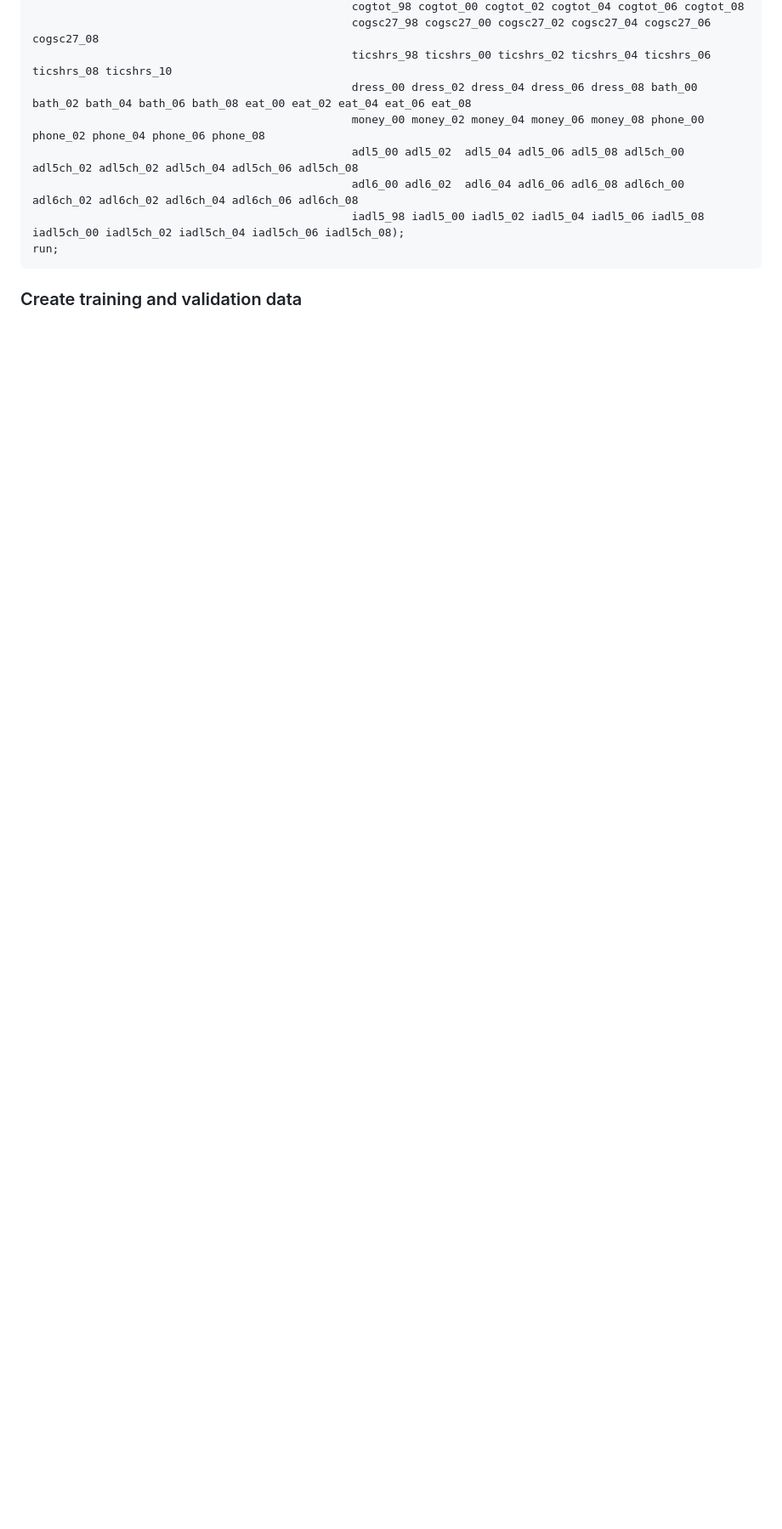
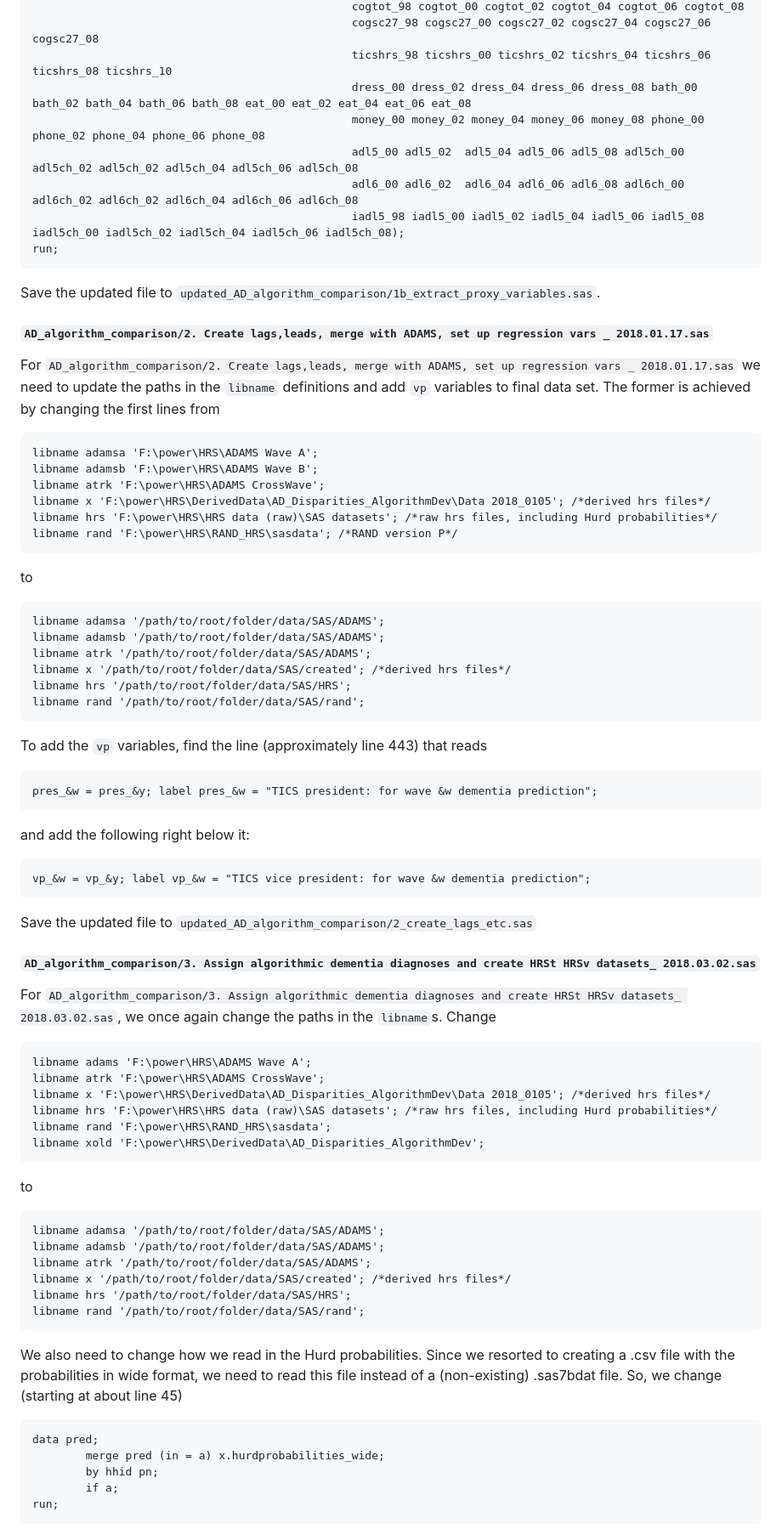
Before and after one commit to rmtrane/replication-of-gianattasio, a Markdown page: README.md, the part around one of its changes. Shown at 85% size. Drawn GitHub-style; blank space fills up the shorter version.

````diff
--- a/README.md
+++ b/README.md
@@ -454,4 +472,75 @@ data self_clean; set self (keep = hhid pn inw_00 inw_02 inw_04 inw_06 inw_08
 run;
 ```
 
-### Create training and validation data
+Save the updated file to
+`updated_AD_algorithm_comparison/1b_extract_proxy_variables.sas`.
+
+##### `AD_algorithm_comparison/2. Create lags,leads, merge with ADAMS, set up regression vars _ 2018.01.17.sas`
+
+For
+`AD_algorithm_comparison/2. Create lags,leads, merge with ADAMS, set up regression vars _ 2018.01.17.sas`
+we need to update the paths in the `libname` definitions and add `vp`
+variables to final data set. The former is achieved by changing the
+first lines from
+
+    libname adamsa 'F:\power\HRS\ADAMS Wave A';
+    libname adamsb 'F:\power\HRS\ADAMS Wave B';
+    libname atrk 'F:\power\HRS\ADAMS CrossWave';
+    libname x 'F:\power\HRS\DerivedData\AD_Disparities_AlgorithmDev\Data 2018_0105'; /*derived hrs files*/
+    libname hrs 'F:\power\HRS\HRS data (raw)\SAS datasets'; /*raw hrs files, including Hurd probabilities*/
+    libname rand 'F:\power\HRS\RAND_HRS\sasdata'; /*RAND version P*/
+
+to
+
+    libname adamsa '/path/to/root/folder/data/SAS/ADAMS';
+    libname adamsb '/path/to/root/folder/data/SAS/ADAMS';
+    libname atrk '/path/to/root/folder/data/SAS/ADAMS';
+    libname x '/path/to/root/folder/data/SAS/created'; /*derived hrs files*/
+    libname hrs '/path/to/root/folder/data/SAS/HRS';
+    libname rand '/path/to/root/folder/data/SAS/rand';
+
+To add the `vp` variables, find the line (approximately line 443) that
+reads
+
+    pres_&w = pres_&y; label pres_&w = "TICS president: for wave &w dementia prediction";
+
+and add the following right below it:
+
+    vp_&w = vp_&y; label vp_&w = "TICS vice president: for wave &w dementia prediction";
+
+Save the updated file to
+`updated_AD_algorithm_comparison/2_create_lags_etc.sas`
+
+##### `AD_algorithm_comparison/3. Assign algorithmic dementia diagnoses and create HRSt HRSv datasets_ 2018.03.02.sas`
+
+For
+`AD_algorithm_comparison/3. Assign algorithmic dementia diagnoses and create HRSt HRSv datasets_ 2018.03.02.sas`,
+we once again change the paths in the `libname`s. Change
+
+    libname adams 'F:\power\HRS\ADAMS Wave A';
+    libname atrk 'F:\power\HRS\ADAMS CrossWave';
+    libname x 'F:\power\HRS\DerivedData\AD_Disparities_AlgorithmDev\Data 2018_0105'; /*derived hrs files*/
+    libname hrs 'F:\power\HRS\HRS data (raw)\SAS datasets'; /*raw hrs files, including Hurd probabilities*/
+    libname rand 'F:\power\HRS\RAND_HRS\sasdata';
+    libname xold 'F:\power\HRS\DerivedData\AD_Disparities_AlgorithmDev';
+
+to
+
+    libname adamsa '/path/to/root/folder/data/SAS/ADAMS';
+    libname adamsb '/path/to/root/folder/data/SAS/ADAMS';
+    libname atrk '/path/to/root/folder/data/SAS/ADAMS';
+    libname x '/path/to/root/folder/data/SAS/created'; /*derived hrs files*/
+    libname hrs '/path/to/root/folder/data/SAS/HRS';
+    libname rand '/path/to/root/folder/data/SAS/rand';
+
+We also need to change how we read in the Hurd probabilities. Since we
+resorted to creating a .csv file with the probabilities in wide format,
+we need to read this file instead of a (non-existing) .sas7bdat file.
+So, we change (starting at about line 45)
+
+    data pred;
+            merge pred (in = a) x.hurdprobabilities_wide;
+            by hhid pn;
+            if a;
+    run;
+
````
Also changed, not shown: other parts of README.md (+207 -124 lines).
